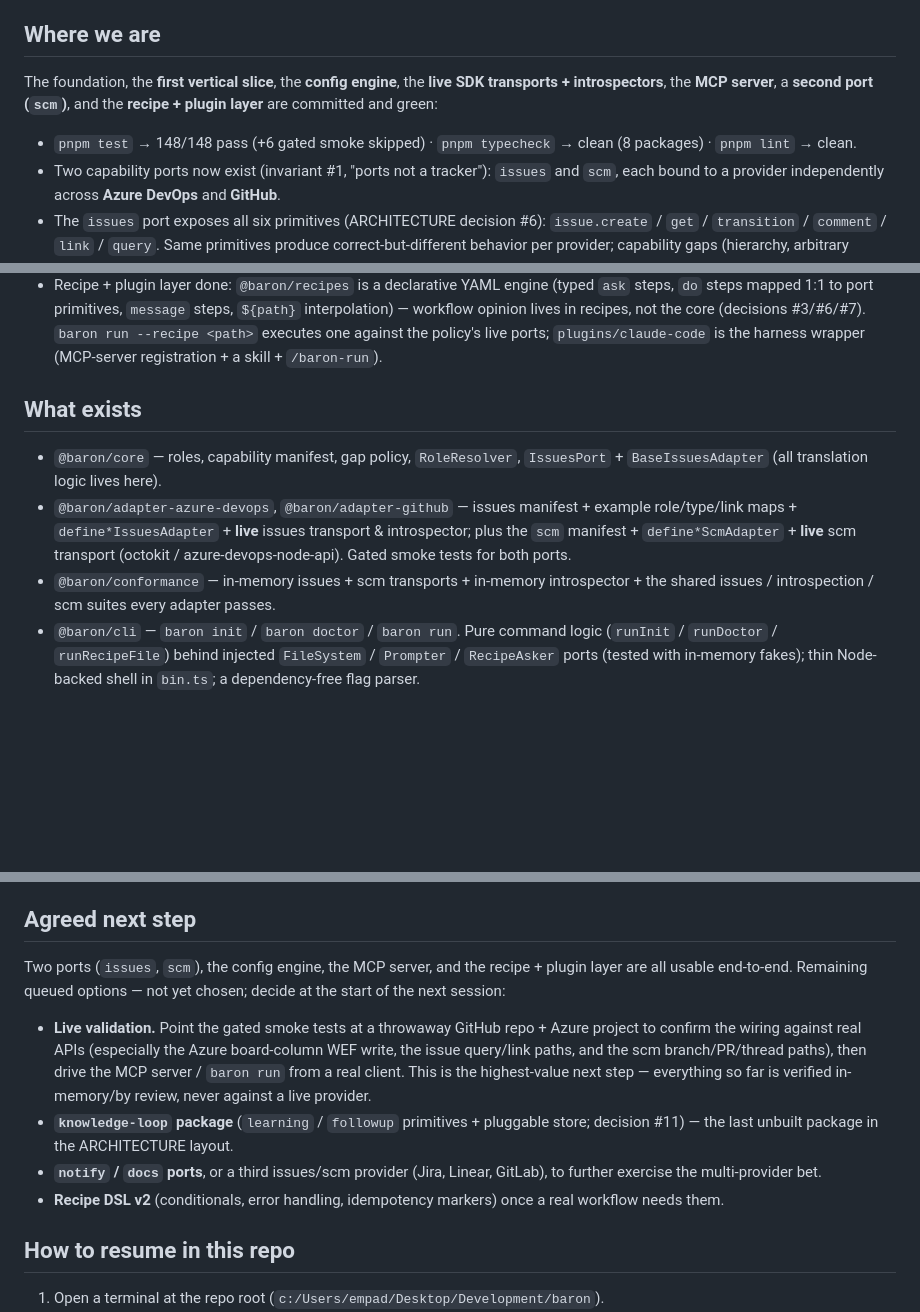
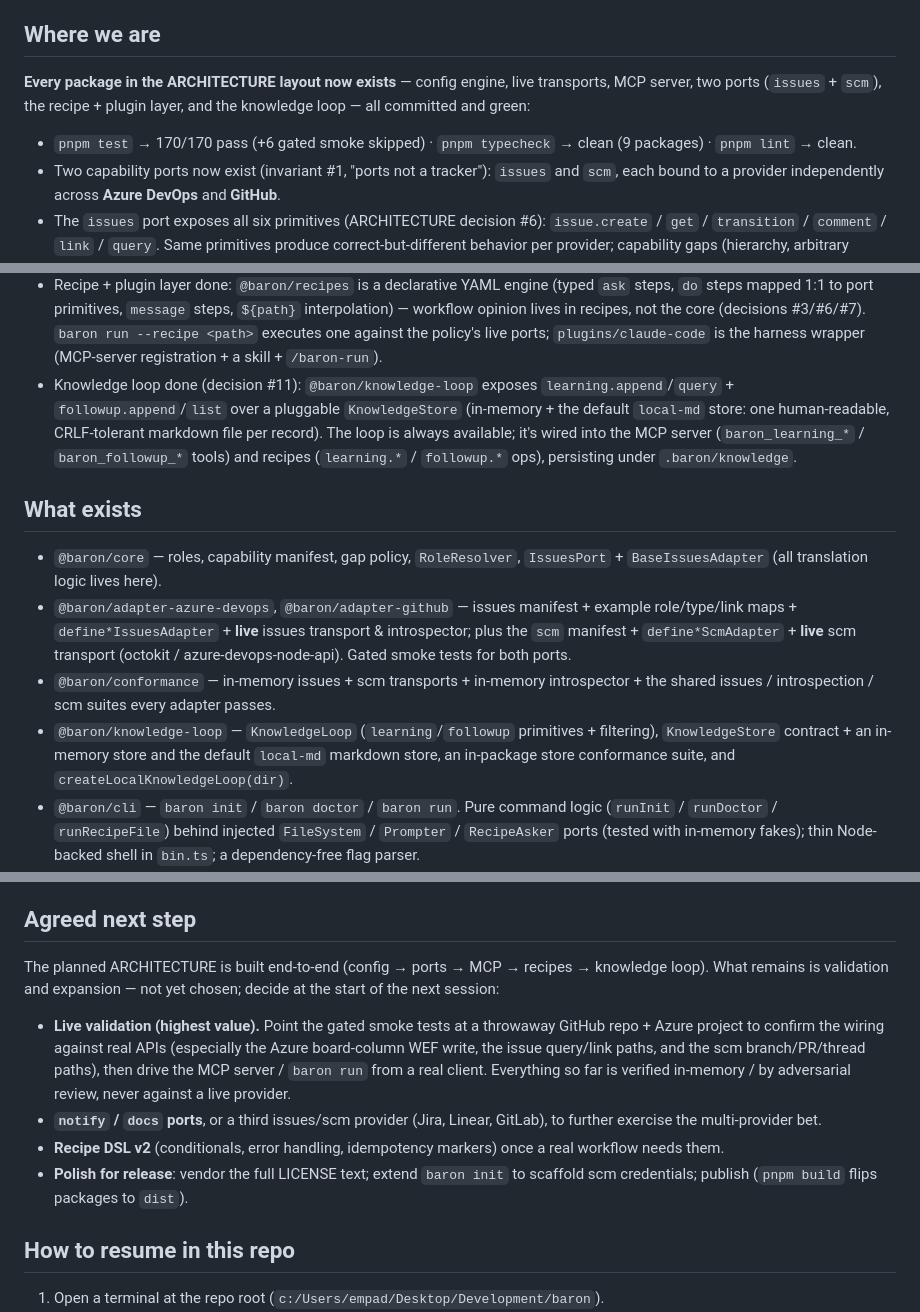
Before and after one commit to loncadev/baron, a Markdown page: docs/SESSION-HANDOFF.md, 3 parts joined by grey strips. Rendered like a GitHub page; blank space fills up the shorter version.

Commit message:
docs: update session handoff after the knowledge loop
Every package in the ARCHITECTURE layout now exists. Record @baron/knowledge-loop
(learning/followup primitives, pluggable local-md store, wired into MCP + recipes),
170/170 green across 9 packages, and the shift of the next steps from "build" to
"validate + expand" (live validation, notify/docs ports or a 3rd provider, recipe
DSL v2, release polish).

```diff
--- a/docs/SESSION-HANDOFF.md
+++ b/docs/SESSION-HANDOFF.md
@@ -7,11 +7,11 @@ note plus [ARCHITECTURE.md](../ARCHITECTURE.md) and [CLAUDE.md](../CLAUDE.md) ca
 
 ## Where we are
 
-The foundation, the **first vertical slice**, the **config engine**, the **live SDK transports +
-introspectors**, the **MCP server**, a **second port (`scm`)**, and the **recipe + plugin layer**
-are committed and green:
+**Every package in the ARCHITECTURE layout now exists** — config engine, live transports, MCP
+server, two ports (`issues` + `scm`), the recipe + plugin layer, and the knowledge loop — all
+committed and green:
 
-- `pnpm test` → 148/148 pass (+6 gated smoke skipped) · `pnpm typecheck` → clean (8 packages) ·
+- `pnpm test` → 170/170 pass (+6 gated smoke skipped) · `pnpm typecheck` → clean (9 packages) ·
   `pnpm lint` → clean.
 - Two capability ports now exist (invariant #1, "ports not a tracker"): `issues` and `scm`, each
   bound to a provider independently across **Azure DevOps** and **GitHub**.
@@ -42,6 +42,11 @@ are committed and green:
   opinion lives in recipes, not the core (decisions #3/#6/#7). `baron run --recipe <path>` executes
   one against the policy's live ports; `plugins/claude-code` is the harness wrapper (MCP-server
   registration + a skill + `/baron-run`).
+- Knowledge loop done (decision #11): `@baron/knowledge-loop` exposes `learning.append`/`query` +
+  `followup.append`/`list` over a pluggable `KnowledgeStore` (in-memory + the default `local-md`
+  store: one human-readable, CRLF-tolerant markdown file per record). The loop is always available;
+  it's wired into the MCP server (`baron_learning_*` / `baron_followup_*` tools) and recipes
+  (`learning.*` / `followup.*` ops), persisting under `.baron/knowledge`.
 
 ## What exists
 
@@ -53,6 +58,9 @@ are committed and green:
   for both ports.
 - `@baron/conformance` — in-memory issues + scm transports + in-memory introspector + the shared
   issues / introspection / scm suites every adapter passes.
+- `@baron/knowledge-loop` — `KnowledgeLoop` (`learning`/`followup` primitives + filtering),
+  `KnowledgeStore` contract + an in-memory store and the default `local-md` markdown store, an
+  in-package store conformance suite, and `createLocalKnowledgeLoop(dir)`.
 - `@baron/cli` — `baron init` / `baron doctor` / `baron run`. Pure command logic (`runInit` /
   `runDoctor` / `runRecipeFile`) behind injected `FileSystem` / `Prompter` / `RecipeAsker` ports
   (tested with in-memory fakes); thin Node-backed shell in `bin.ts`; a dependency-free flag parser.
@@ -103,21 +111,20 @@ are committed and green:
 
 ## Agreed next step
 
-Two ports (`issues`, `scm`), the config engine, the MCP server, and the recipe + plugin layer are
-all usable end-to-end. Remaining queued options — not yet chosen; decide at the start of the next
-session:
+The planned ARCHITECTURE is built end-to-end (config → ports → MCP → recipes → knowledge loop).
+What remains is validation and expansion — not yet chosen; decide at the start of the next session:
 
-- **Live validation.** Point the gated smoke tests at a throwaway GitHub repo + Azure project to
-  confirm the wiring against real APIs (especially the Azure board-column WEF write, the issue
-  query/link paths, and the scm branch/PR/thread paths), then drive the MCP server / `baron run`
-  from a real client. This is the highest-value next step — everything so far is verified
-  in-memory/by review, never against a live provider.
-- **`knowledge-loop` package** (`learning` / `followup` primitives + pluggable store; decision #11)
-  — the last unbuilt package in the ARCHITECTURE layout.
+- **Live validation (highest value).** Point the gated smoke tests at a throwaway GitHub repo +
+  Azure project to confirm the wiring against real APIs (especially the Azure board-column WEF write,
+  the issue query/link paths, and the scm branch/PR/thread paths), then drive the MCP server /
+  `baron run` from a real client. Everything so far is verified in-memory / by adversarial review,
+  never against a live provider.
 - **`notify` / `docs` ports**, or a third issues/scm provider (Jira, Linear, GitLab), to further
   exercise the multi-provider bet.
 - **Recipe DSL v2** (conditionals, error handling, idempotency markers) once a real workflow needs
   them.
+- **Polish for release**: vendor the full LICENSE text; extend `baron init` to scaffold scm
+  credentials; publish (`pnpm build` flips packages to `dist`).
 
 ## How to resume in this repo
 
```
